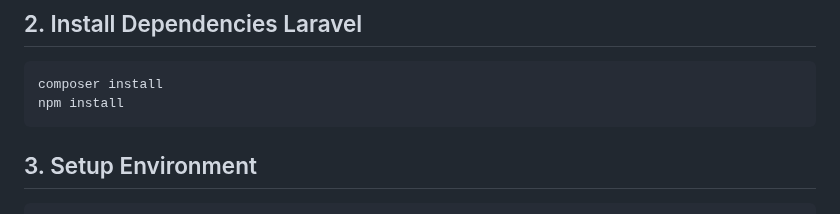
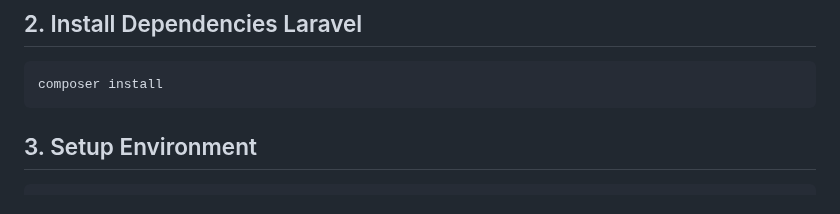
Before and after one commit to Attoher/PBKK-Kel-4, a Markdown page: README.md, the part around the change. Rendered like a GitHub page.

````diff
--- a/README.md
+++ b/README.md
@@ -64,7 +64,6 @@ cd deteksi-ta
 
 ```bash
 composer install
-npm install
 ```
 
 ## 3. Setup Environment
````
